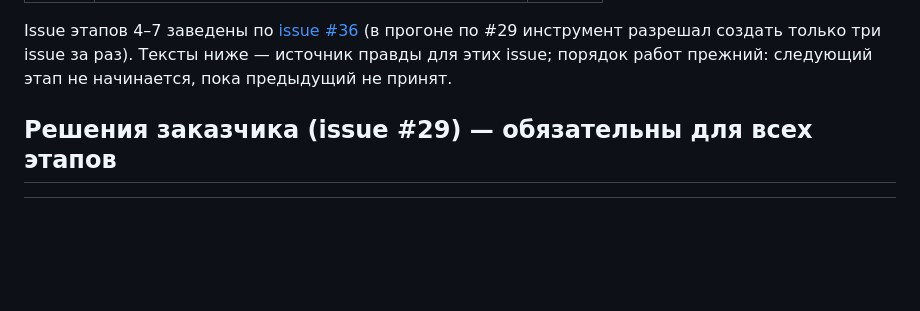
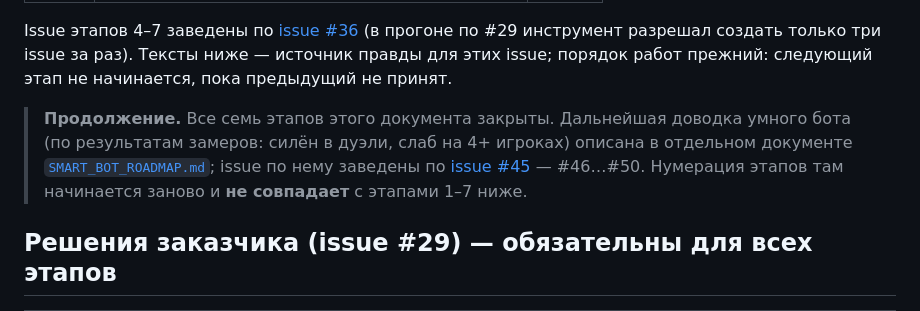
Before and after one commit to mlaa4ml/durakProekt, a Markdown page: SMART_BOT_ISSUES.md, the part around the change. GitHub-like rendering; blank space fills up the shorter version.

Commit message:
SMART_BOT_ISSUES.md: patch

```diff
--- a/SMART_BOT_ISSUES.md
+++ b/SMART_BOT_ISSUES.md
@@ -24,6 +24,12 @@ Issue этапов 4–7 заведены по [issue #36](https://github.com/ml
 (в прогоне по #29 инструмент разрешал создать только три issue за раз).
 Тексты ниже — источник правды для этих issue; порядок работ прежний:
 следующий этап не начинается, пока предыдущий не принят.
+
+> **Продолжение.** Все семь этапов этого документа закрыты. Дальнейшая доводка умного бота
+> (по результатам замеров: силён в дуэли, слаб на 4+ игроках) описана в отдельном документе
+> [`SMART_BOT_ROADMAP.md`](SMART_BOT_ROADMAP.md); issue по нему заведены по
+> [issue #45](https://github.com/mlaa4ml/durakProekt/issues/45) — #46…#50.
+> Нумерация этапов там начинается заново и **не совпадает** с этапами 1–7 ниже.
 
 ## Решения заказчика (issue #29) — обязательны для всех этапов
 
```
